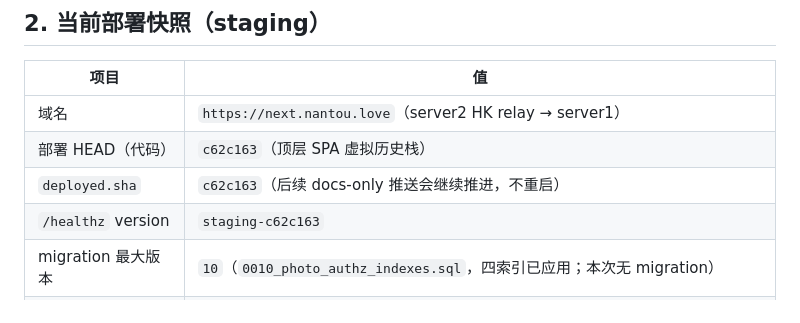
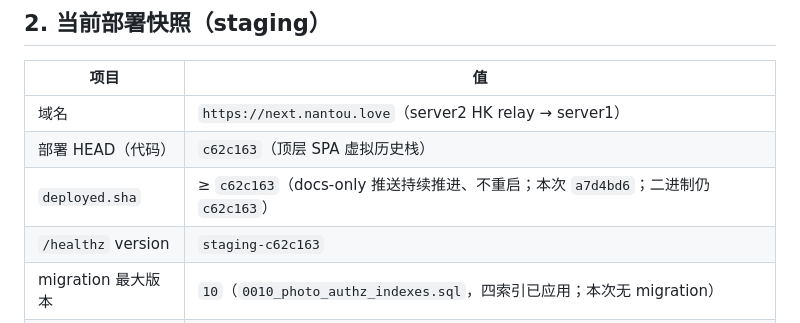
Before and after one commit to 7310C7310C/yixianqian, a Markdown page: docs/STATUS.md, the part around the change. Drawn GitHub-style.

Commit message:
文档：补记部署快照 deployed.sha 随 docs-only 推进
Docs: docs/STATUS.md

```diff
--- a/docs/STATUS.md
+++ b/docs/STATUS.md
@@ -95,7 +95,7 @@ M6 进入条件：上述验收项完成，`docs/product-spec.md` 有证据地签
 |---|---|
 | 域名 | `https://next.nantou.love`（server2 HK relay → server1） |
 | 部署 HEAD（代码） | `c62c163`（顶层 SPA 虚拟历史栈） |
-| `deployed.sha` | `c62c163`（后续 docs-only 推送会继续推进，不重启） |
+| `deployed.sha` | ≥ `c62c163`（docs-only 推送持续推进、不重启；本次 `a7d4bd6`；二进制仍 `c62c163`） |
 | `/healthz` version | `staging-c62c163` |
 | migration 最大版本 | `10`（`0010_photo_authz_indexes.sql`，四索引已应用；本次无 migration） |
 | 虚拟历史栈（2026-10-27） | 已部署 `c62c163`：默认 virtual（`?history=legacy` / localStorage 可回退）；assetVersion 16；`no_history_smoke` 390/1280 各 19/19 PASS；启动哨兵 1 次、硬件返回每次 1 次重压；7 smoke + tab_first_load + hero + 授权矩阵 PASS；Via 真机进度条待 PM 复验 |
```
